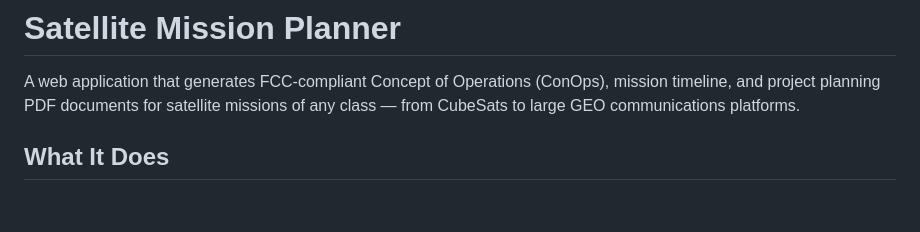
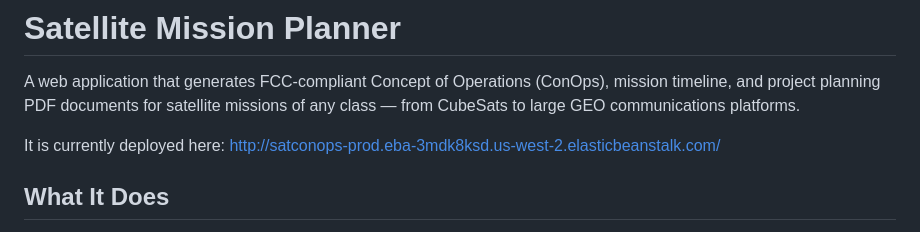
Before and after one commit to dpiresearch/SatConOps, a Markdown page: README.md, the part around the change. Drawn GitHub-style; blank space fills up the shorter version.

Commit message:
added production url

```diff
--- a/README.md
+++ b/README.md
@@ -1,6 +1,8 @@
 # Satellite Mission Planner
 
 A web application that generates FCC-compliant Concept of Operations (ConOps), mission timeline, and project planning PDF documents for satellite missions of any class — from CubeSats to large GEO communications platforms.
+
+It is currently deployed here: http://satconops-prod.eba-3mdk8ksd.us-west-2.elasticbeanstalk.com/
 
 ## What It Does
 
```
